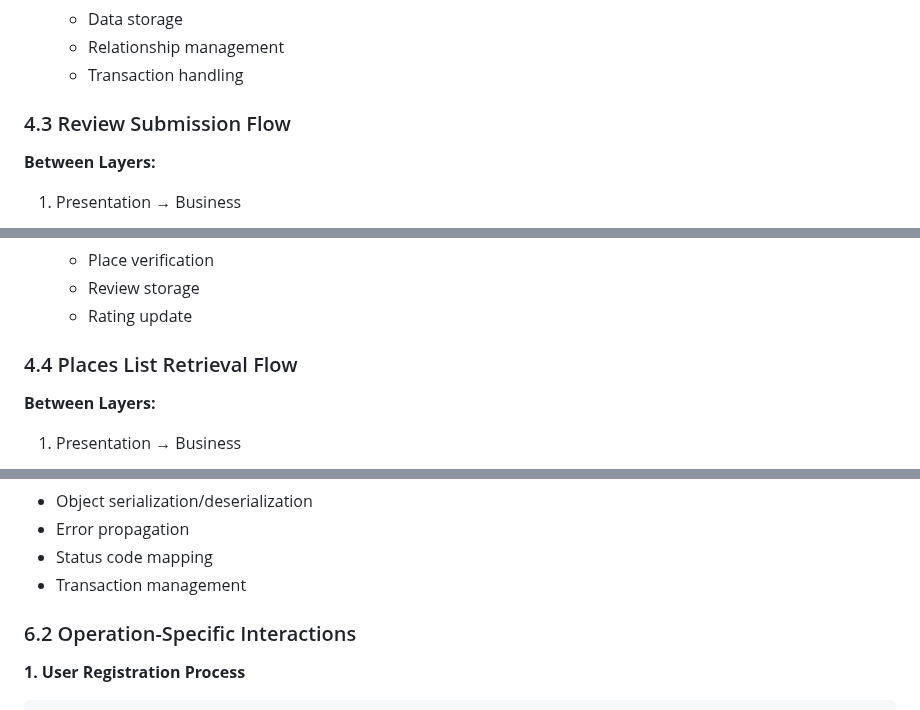
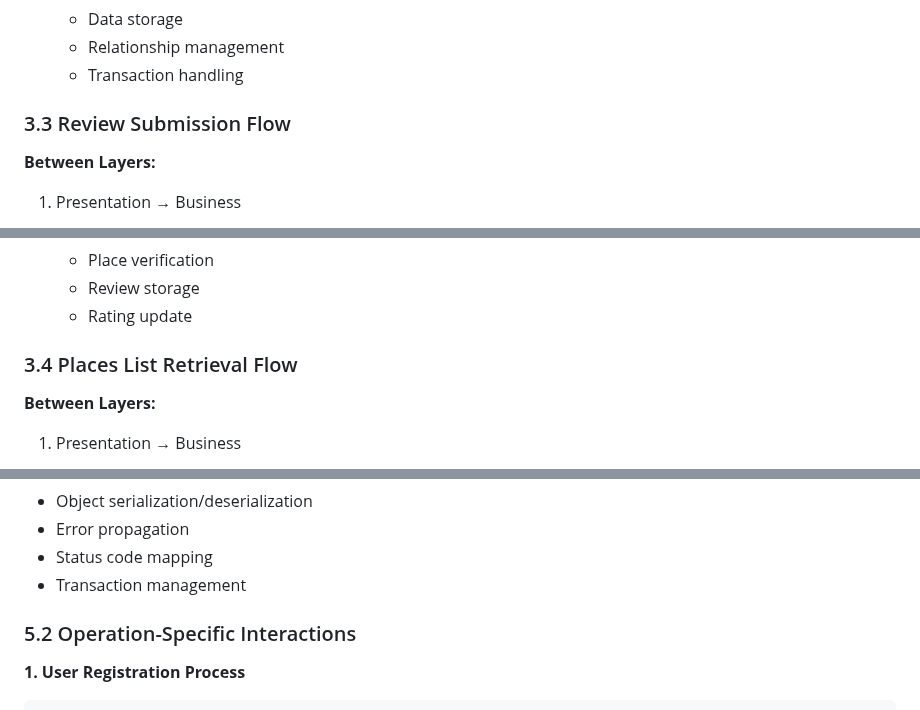
Before and after one commit to Pmichel74/holbertonschool-hbnb, a Markdown page: uml/hbnb-technical-doc.md, 3 parts joined by grey strips. GitHub-like rendering.

````diff
--- a/uml/hbnb-technical-doc.md
+++ b/uml/hbnb-technical-doc.md
@@ -102,7 +117,7 @@ The diagram shows:
    - Relationship management
    - Transaction handling
 
-### 4.3 Review Submission Flow
+### 3.3 Review Submission Flow
 **Between Layers:**
 1. Presentation → Business
    - Auth verification
@@ -114,7 +129,7 @@ The diagram shows:
    - Review storage
    - Rating update
 
-### 4.4 Places List Retrieval Flow
+### 3.4 Places List Retrieval Flow
 **Between Layers:**
 1. Presentation → Business
    - Query validation
@@ -160,7 +175,7 @@ The diagram shows:
 - Status code mapping
 - Transaction management
 
-### 6.2 Operation-Specific Interactions
+### 5.2 Operation-Specific Interactions
 
 **1. User Registration Process**
 ```
````
Also changed, not shown: other parts of uml/hbnb-technical-doc.md (+34 -19 lines).
